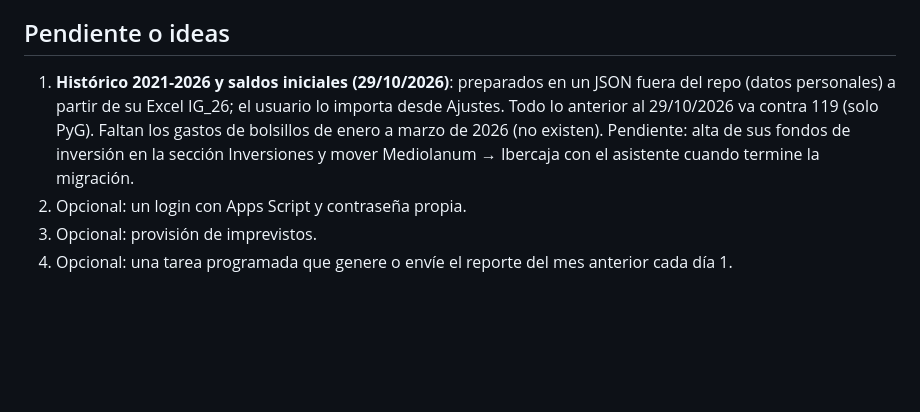
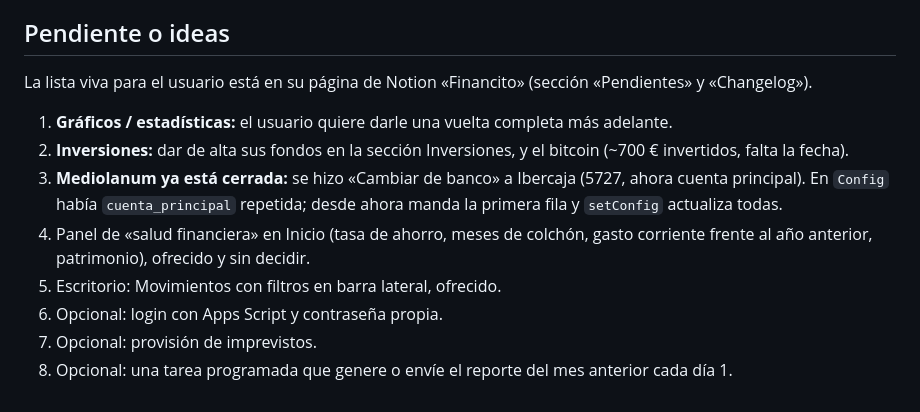
Before and after one commit to robertomontaner/financito, a Markdown page: CLAUDE.md, the part around the change. GitHub-like rendering; blank space fills up the shorter version.

Commit message:
Notas: pendientes actualizados
Co-Authored-By: Claude Opus 5.5 <noreply@anthropic.com>
Claude-Session: https://claude.ai/code/session_018ptgT7P97UyrMhdZ8TA5aj

```diff
--- a/CLAUDE.md
+++ b/CLAUDE.md
@@ -203,7 +203,13 @@ Hacer push a `main` en `robertomontaner/financito`; GitHub Pages despliega en un
 
 ## Pendiente o ideas
 
-1. **Histórico 2021-2026 y saldos iniciales (29/10/2026)**: preparados en un JSON fuera del repo (datos personales) a partir de su Excel IG_26; el usuario lo importa desde Ajustes. Todo lo anterior al 29/10/2026 va contra 119 (solo PyG). Faltan los gastos de bolsillos de enero a marzo de 2026 (no existen). Pendiente: alta de sus fondos de inversión en la sección Inversiones y mover Mediolanum → Ibercaja con el asistente cuando termine la migración.
-2. Opcional: un login con Apps Script y contraseña propia.
-3. Opcional: provisión de imprevistos.
-4. Opcional: una tarea programada que genere o envíe el reporte del mes anterior cada día 1.
+La lista viva para el usuario está en su página de Notion «Financito» (sección «Pendientes» y «Changelog»).
+
+1. **Gráficos / estadísticas:** el usuario quiere darle una vuelta completa más adelante.
+2. **Inversiones:** dar de alta sus fondos en la sección Inversiones, y el bitcoin (~700 € invertidos, falta la fecha).
+3. **Mediolanum ya está cerrada:** se hizo «Cambiar de banco» a Ibercaja (5727, ahora cuenta principal). En `Config` había `cuenta_principal` repetida; desde ahora manda la primera fila y `setConfig` actualiza todas.
+4. Panel de «salud financiera» en Inicio (tasa de ahorro, meses de colchón, gasto corriente frente al año anterior, patrimonio), ofrecido y sin decidir.
+5. Escritorio: Movimientos con filtros en barra lateral, ofrecido.
+6. Opcional: login con Apps Script y contraseña propia.
+7. Opcional: provisión de imprevistos.
+8. Opcional: una tarea programada que genere o envíe el reporte del mes anterior cada día 1.
```
